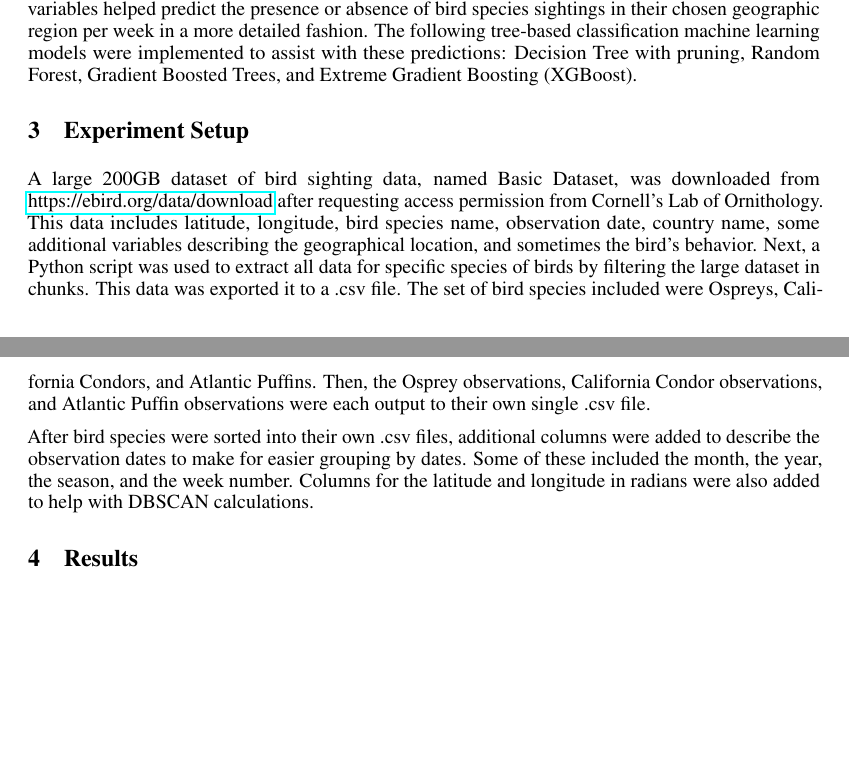
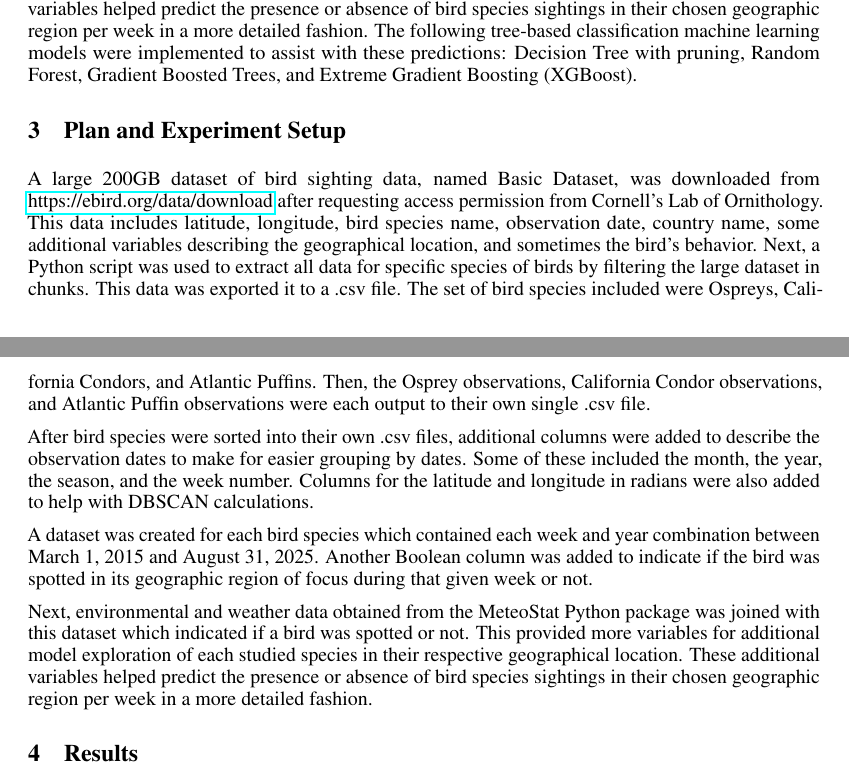
Before and after one commit to kiglaze/CSC522_25_final_report_paper_tex, a LaTeX document (src/final_report.tex): two parts of pages 3 and 4 of 6, joined at a grey line, cut so that both start at the same text, the shorter picture padded with empty space. Compiled offline with pdfLaTeX.

Commit message:
updated experiment setup section

```diff
--- a/src/final_report.tex
+++ b/src/final_report.tex
@@ -238,24 +238,37 @@ machine learning models were implemented to assist with these predictions:
 Decision Tree with pruning, Random Forest, Gradient Boosted Trees, and Extreme
 Gradient Boosting (XGBoost).
 
-    \section{Experiment Setup}
-    A large 200GB
-    dataset of bird sighting data, named Basic Dataset, was downloaded from \href{https://ebird.org/data/download}{https://ebird.org/data/download} after requesting access permission from
-    Cornell’s Lab of Ornithology. This data includes latitude, longitude, bird
-    species name, observation date, country name, some additional variables
-    describing the geographical location, and sometimes the bird’s behavior. Next,
-    a Python script was used to extract all data for specific species of birds by
-    filtering the large dataset in chunks. This data was exported it to a .csv
-    file. The set of bird species included were Ospreys, California Condors, and
-    Atlantic Puffins. Then, the Osprey observations, California Condor
-    observations, and Atlantic Puffin observations were each output to their own
-    single .csv file.
+\section{Plan and Experiment Setup}
 
-    After bird species were sorted into their own .csv files, additional columns
-    were added to describe the observation dates to make for easier grouping by
-    dates. Some of these included the month, the year, the season, and the week
-    number. Columns for the latitude and longitude in radians were also added to
-    help with DBSCAN calculations.
+A large 200GB dataset of bird sighting data, named Basic Dataset, was downloaded
+from \href{https://ebird.org/data/download}{https://ebird.org/data/download} after requesting
+access permission from Cornell’s Lab of Ornithology. This data includes
+latitude, longitude, bird species name, observation date, country name, some
+additional variables describing the geographical location, and sometimes the
+bird’s behavior. Next, a Python script was used to extract all data for
+specific species of birds by filtering the large dataset in chunks. This data
+was exported it to a .csv file. The set of bird species included were Ospreys,
+California Condors, and Atlantic Puffins. Then, the Osprey observations,
+California Condor observations, and Atlantic Puffin observations were each
+output to their own single .csv file.
+
+After bird species were sorted into their own .csv files, additional columns were
+added to describe the observation dates to make for easier grouping by dates.
+Some of these included the month, the year, the season, and the week number.
+Columns for the latitude and longitude in radians were also added to help with
+DBSCAN calculations.
+
+A dataset was created for each bird species which contained each week and year combination
+between March 1, 2015 and August 31, 2025. Another Boolean column was added to
+indicate if the bird was spotted in its geographic region of focus during that
+given week or not.
+
+Next, environmental and weather data obtained from the MeteoStat Python package was joined with this
+dataset which indicated if a bird was spotted or not. This provided more
+variables for additional model exploration of each studied species in their
+respective geographical location. These additional variables helped predict the
+presence or absence of bird species sightings in their chosen geographic region
+per week in a more detailed fashion.
 
     \section{Results}
     Here are examples of DBSCAN being applied. The first example is from observation days
```
